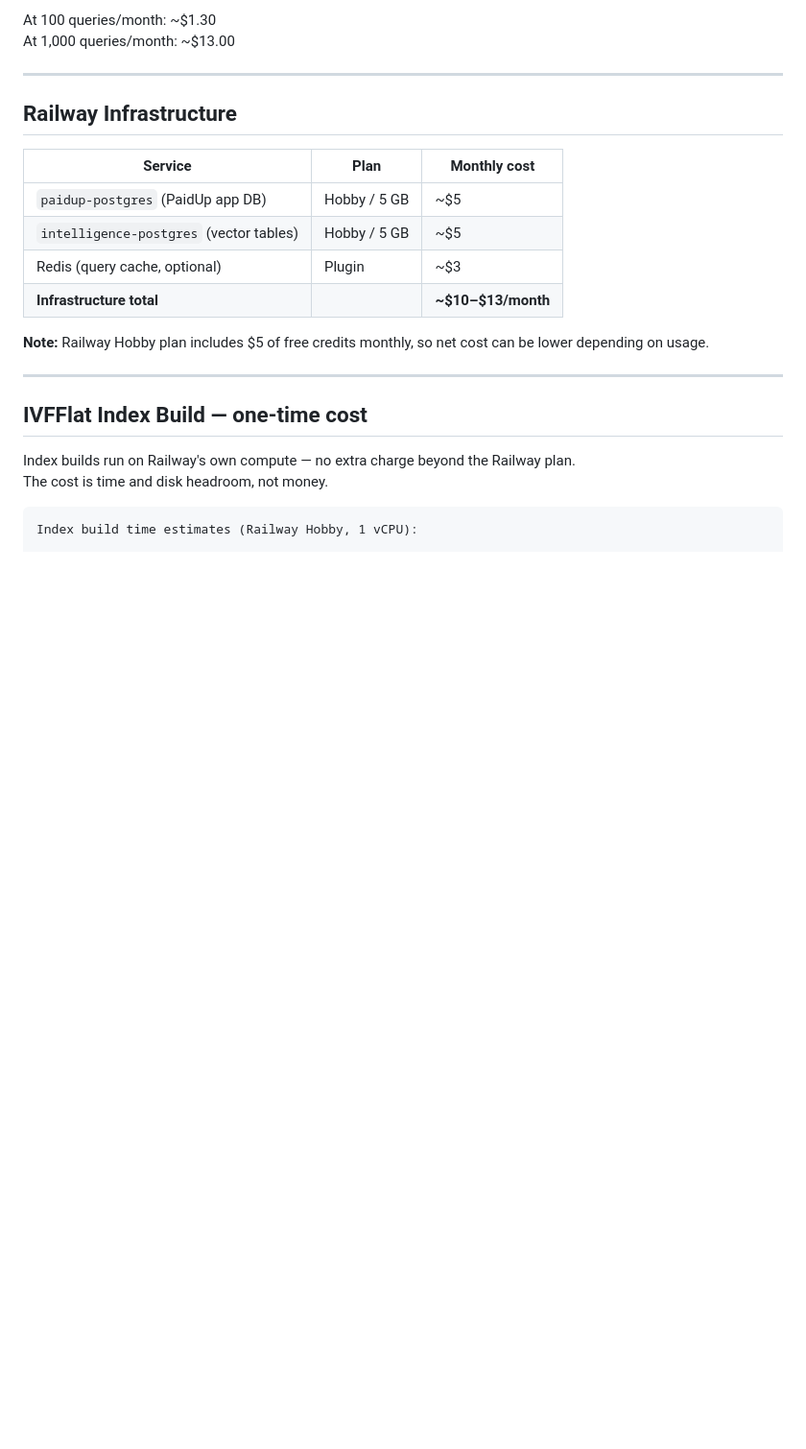
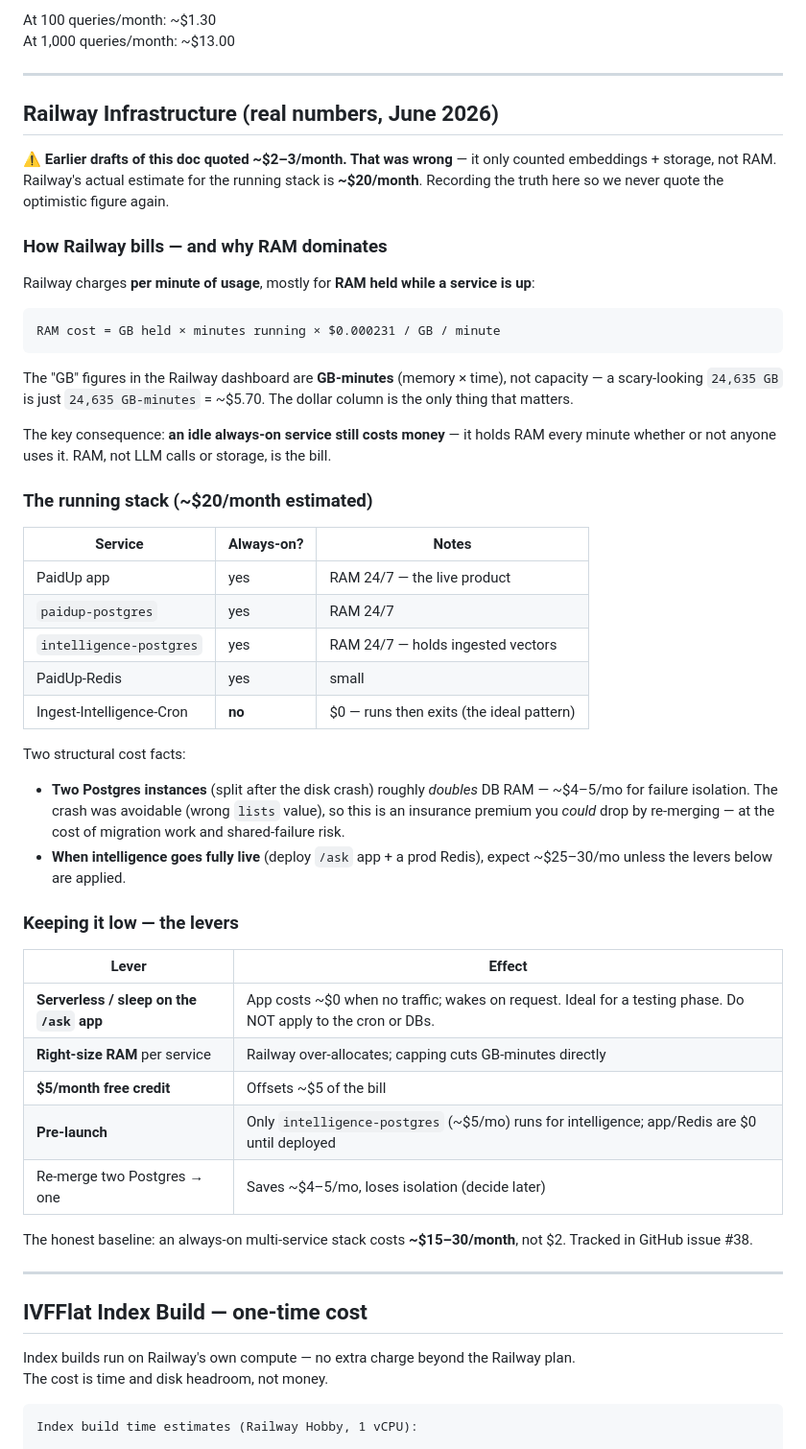
Before and after one commit to mahsa7haft/paidup-intelligence, a Markdown page: docs/cost-analysis.md, the part around one of its changes. Shown at 96% size. GitHub-like rendering; blank space fills up the shorter version.

Commit message:
docs: correct cost-analysis with real Railway numbers (refs #38) (#39)
Earlier draft quoted ~$2-3/mo (embeddings+storage only). Real Railway estimate
is ~$20/mo, driven by RAM billed per minute of uptime across always-on services.
Documents: GB-minutes vs capacity gotcha, why RAM dominates, the two-Postgres
cost, serverless-sleep + right-size levers, and the ~$25-30 when fully live.

Co-authored-by: Mahsa Clinton <mahsa@mahsas-MacBook-Air.local>
Co-authored-by: Claude Sonnet 4.6 <noreply@anthropic.com>

````diff
--- a/docs/cost-analysis.md
+++ b/docs/cost-analysis.md
@@ -52,17 +52,57 @@ At 1,000 queries/month: ~$13.00
 
 ---
 
-## Railway Infrastructure
+## Railway Infrastructure (real numbers, June 2026)
 
-| Service | Plan | Monthly cost |
+⚠️ **Earlier drafts of this doc quoted ~$2–3/month. That was wrong** — it only counted
+embeddings + storage, not RAM. Railway's actual estimate for the running stack is
+**~$20/month**. Recording the truth here so we never quote the optimistic figure again.
+
+### How Railway bills — and why RAM dominates
+
+Railway charges **per minute of usage**, mostly for **RAM held while a service is up**:
+
+```
+RAM cost = GB held × minutes running × $0.000231 / GB / minute
+```
+
+The "GB" figures in the Railway dashboard are **GB-minutes** (memory × time), not
+capacity — a scary-looking `24,635 GB` is just `24,635 GB-minutes` = ~$5.70. The dollar
+column is the only thing that matters.
+
+The key consequence: **an idle always-on service still costs money** — it holds RAM
+every minute whether or not anyone uses it. RAM, not LLM calls or storage, is the bill.
+
+### The running stack (~$20/month estimated)
+
+| Service | Always-on? | Notes |
 |---|---|---|
-| `paidup-postgres` (PaidUp app DB) | Hobby / 5 GB | ~$5 |
-| `intelligence-postgres` (vector tables) | Hobby / 5 GB | ~$5 |
-| Redis (query cache, optional) | Plugin | ~$3 |
-| **Infrastructure total** | | **~$10–$13/month** |
+| PaidUp app | yes | RAM 24/7 — the live product |
+| `paidup-postgres` | yes | RAM 24/7 |
+| `intelligence-postgres` | yes | RAM 24/7 — holds ingested vectors |
+| PaidUp-Redis | yes | small |
+| Ingest-Intelligence-Cron | **no** | $0 — runs then exits (the ideal pattern) |
 
-**Note:** Railway Hobby plan includes $5 of free credits monthly, so net cost can be
-lower depending on usage.
+Two structural cost facts:
+- **Two Postgres instances** (split after the disk crash) roughly *doubles* DB RAM —
+  ~$4–5/mo for failure isolation. The crash was avoidable (wrong `lists` value), so this
+  is an insurance premium you *could* drop by re-merging — at the cost of migration work
+  and shared-failure risk.
+- **When intelligence goes fully live** (deploy `/ask` app + a prod Redis), expect
+  ~$25–30/mo unless the levers below are applied.
+
+### Keeping it low — the levers
+
+| Lever | Effect |
+|---|---|
+| **Serverless / sleep on the `/ask` app** | App costs ~$0 when no traffic; wakes on request. Ideal for a testing phase. Do NOT apply to the cron or DBs. |
+| **Right-size RAM** per service | Railway over-allocates; capping cuts GB-minutes directly |
+| **$5/month free credit** | Offsets ~$5 of the bill |
+| **Pre-launch** | Only `intelligence-postgres` (~$5/mo) runs for intelligence; app/Redis are $0 until deployed |
+| Re-merge two Postgres → one | Saves ~$4–5/mo, loses isolation (decide later) |
+
+The honest baseline: an always-on multi-service stack costs **~$15–30/month**, not $2.
+Tracked in GitHub issue #38.
 
 ---
 
````
Also changed, not shown: other parts of docs/cost-analysis.md (+7 -2 lines).
